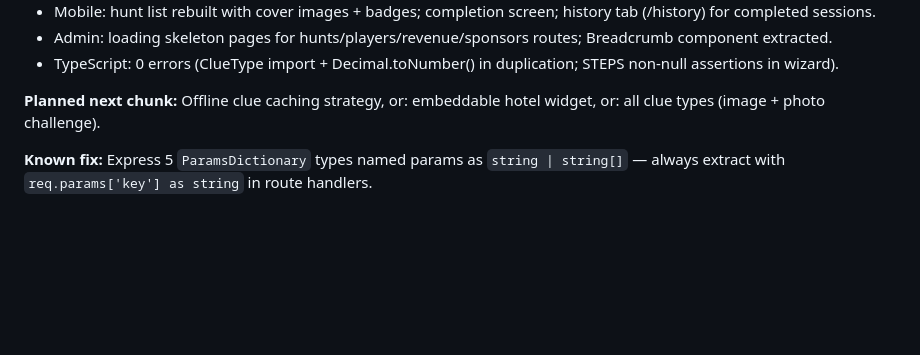
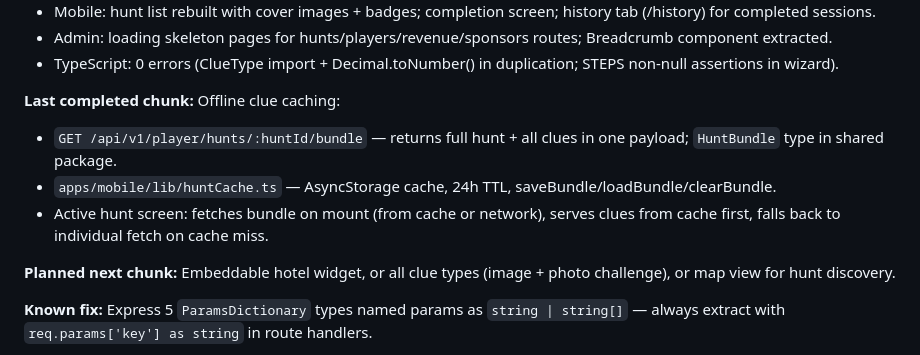
Before and after one commit to TaVlala/Treasure-Hunt, a Markdown page: CLAUDE.md, the part around the change. GitHub-like rendering; blank space fills up the shorter version.

Commit message:
docs: update PROGRESS.md and CLAUDE.md for offline caching chunk
Co-Authored-By: Claude Sonnet 4.6 <noreply@anthropic.com>

```diff
--- a/CLAUDE.md
+++ b/CLAUDE.md
@@ -43,7 +43,12 @@ hunt tickets, and tourism board contracts.
 - Admin: loading skeleton pages for hunts/players/revenue/sponsors routes; Breadcrumb component extracted.
 - TypeScript: 0 errors (ClueType import + Decimal.toNumber() in duplication; STEPS non-null assertions in wizard).
 
-**Planned next chunk:** Offline clue caching strategy, or: embeddable hotel widget, or: all clue types (image + photo challenge).
+**Last completed chunk:** Offline clue caching:
+- `GET /api/v1/player/hunts/:huntId/bundle` — returns full hunt + all clues in one payload; `HuntBundle` type in shared package.
+- `apps/mobile/lib/huntCache.ts` — AsyncStorage cache, 24h TTL, saveBundle/loadBundle/clearBundle.
+- Active hunt screen: fetches bundle on mount (from cache or network), serves clues from cache first, falls back to individual fetch on cache miss.
+
+**Planned next chunk:** Embeddable hotel widget, or all clue types (image + photo challenge), or map view for hunt discovery.
 
 **Known fix:** Express 5 `ParamsDictionary` types named params as `string | string[]` — always extract with `req.params['key'] as string` in route handlers.
 
```
Also changed, not shown: docs/PROGRESS.md (+2 -2 lines).
